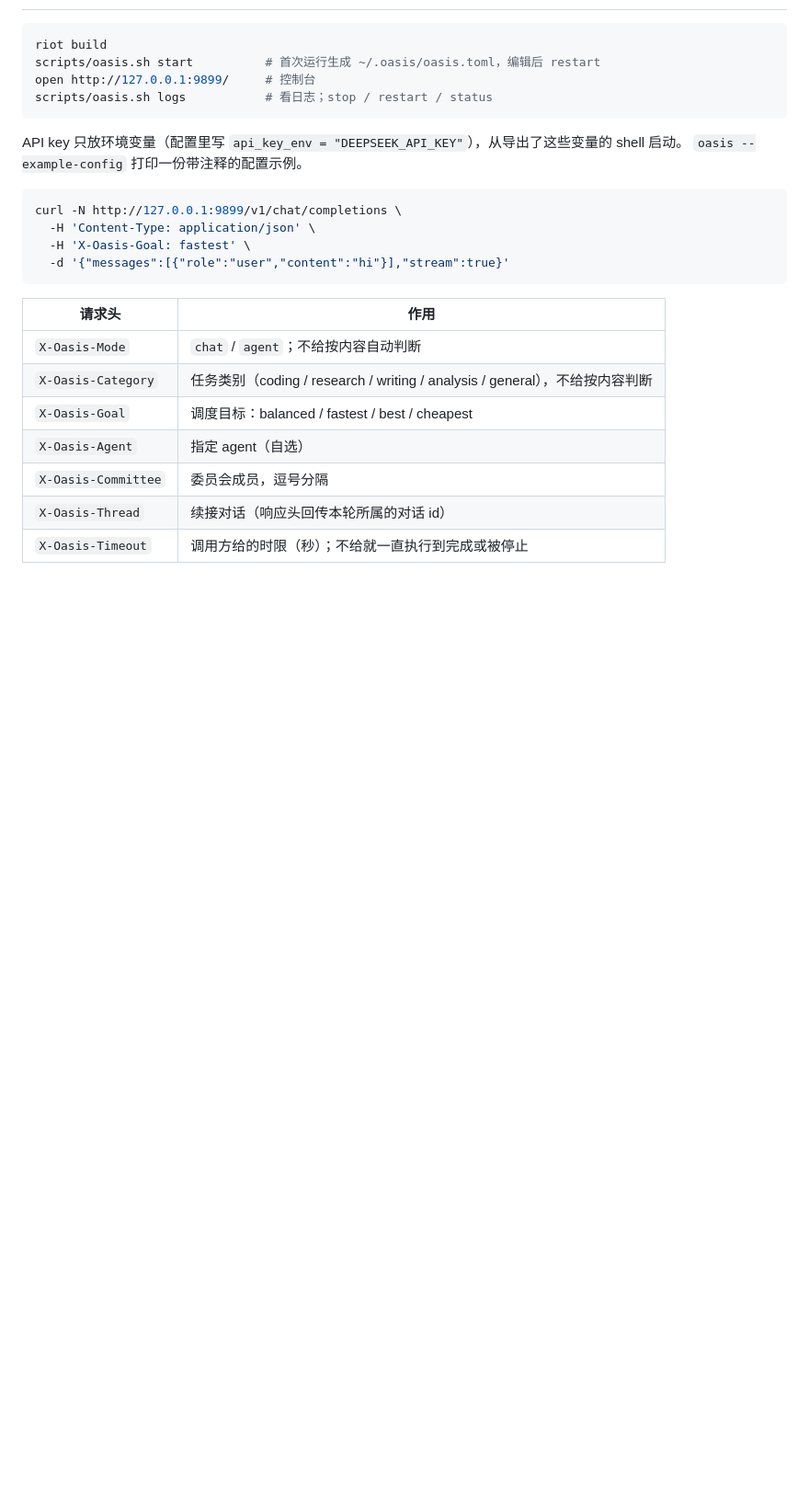
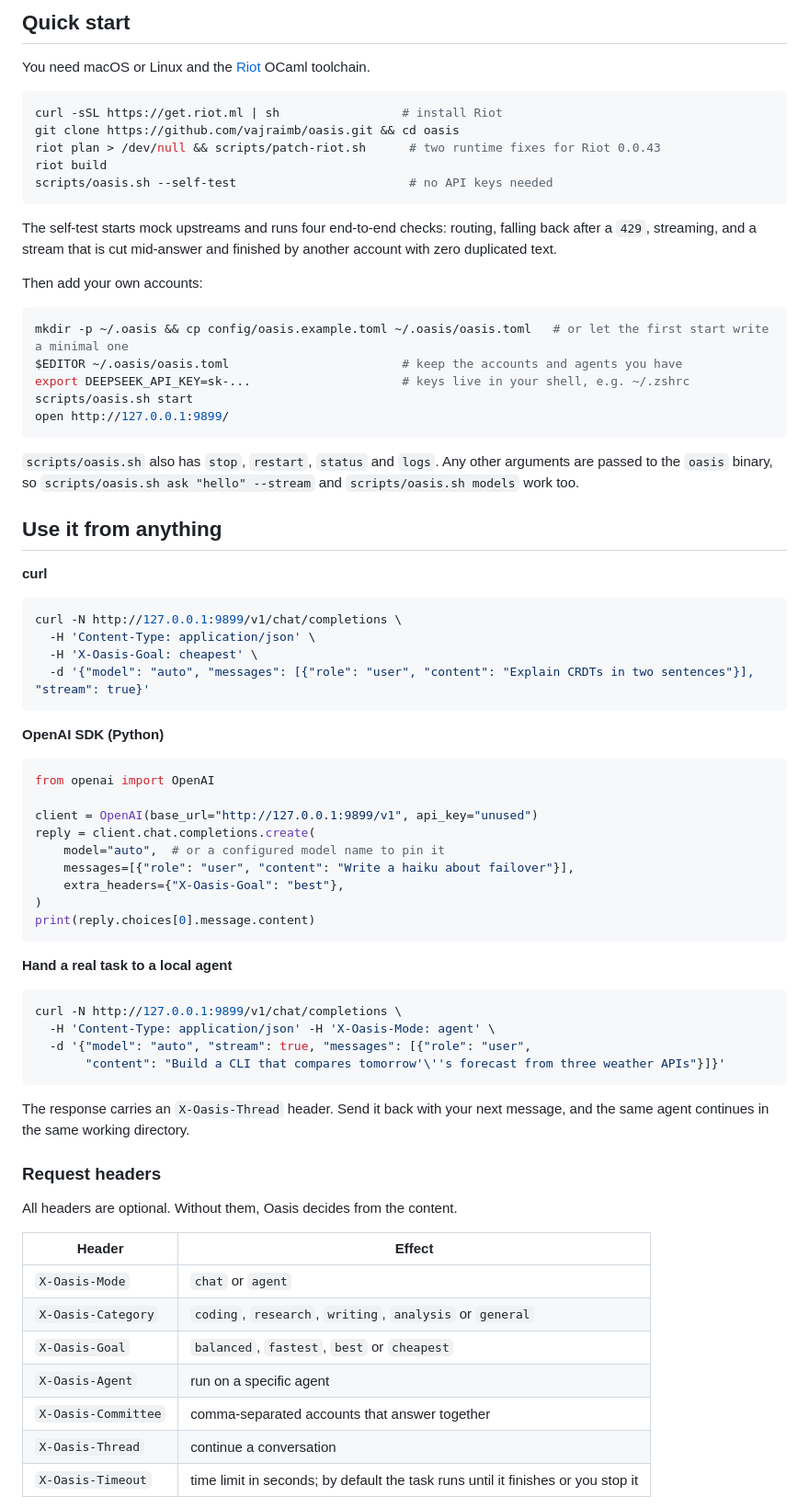
Before and after one commit to vajraimb/hello_riot, a Markdown page: README.md, the part around one of its changes. Shown at 92% size. GitHub-like rendering; blank space fills up the shorter version.

Commit message:
Bilingual README aimed at new users; example config; model "auto" lets Oasis route; oasis.sh passes other args to the binary
Co-authored-by: Cursor <cursoragent@cursor.com>

````diff
--- a/README.md
+++ b/README.md
@@ -16,28 +47,76 @@
+## Quick start
+
+You need macOS or Linux and the [Riot](https://github.com/leostera/riot) OCaml toolchain.
 
 ```bash
+curl -sSL https://get.riot.ml | sh                 # install Riot
+git clone https://github.com/vajraimb/oasis.git && cd oasis
+riot plan > /dev/null && scripts/patch-riot.sh      # two runtime fixes for Riot 0.0.43
 riot build
-scripts/oasis.sh start          # 首次运行生成 ~/.oasis/oasis.toml，编辑后 restart
-open http://127.0.0.1:9899/     # 控制台
-scripts/oasis.sh logs           # 看日志；stop / restart / status
+scripts/oasis.sh --self-test                        # no API keys needed
 ```
 
-API key 只放环境变量（配置里写 `api_key_env = "DEEPSEEK_API_KEY"`），从导出了这些变量的 shell 启动。
-`oasis --example-config` 打印一份带注释的配置示例。
+The self-test starts mock upstreams and runs four end-to-end checks: routing, falling back after a `429`, streaming, and a stream that is cut mid-answer and finished by another account with zero duplicated text.
+
+Then add your own accounts:
+
+```bash
+mkdir -p ~/.oasis && cp config/oasis.example.toml ~/.oasis/oasis.toml   # or let the first start write a minimal one
+$EDITOR ~/.oasis/oasis.toml                        # keep the accounts and agents you have
+export DEEPSEEK_API_KEY=sk-...                     # keys live in your shell, e.g. ~/.zshrc
+scripts/oasis.sh start
+open http://127.0.0.1:9899/
+```
+
+`scripts/oasis.sh` also has `stop`, `restart`, `status` and `logs`. Any other arguments are passed to the `oasis` binary, so `scripts/oasis.sh ask "hello" --stream` and `scripts/oasis.sh models` work too.
+
+## Use it from anything
+
+**curl**
 
 ```bash
 curl -N http://127.0.0.1:9899/v1/chat/completions \
   -H 'Content-Type: application/json' \
-  -H 'X-Oasis-Goal: fastest' \
-  -d '{"messages":[{"role":"user","content":"hi"}],"stream":true}'
+  -H 'X-Oasis-Goal: cheapest' \
+  -d '{"model": "auto", "messages": [{"role": "user", "content": "Explain CRDTs in two sentences"}], "stream": true}'
 ```
 
-| 请求头 | 作用 |
+**OpenAI SDK (Python)**
+
+```python
+from openai import OpenAI
+
+client = OpenAI(base_url="http://127.0.0.1:9899/v1", api_key="unused")
+reply = client.chat.completions.create(
+    model="auto",  # or a configured model name to pin it
+    messages=[{"role": "user", "content": "Write a haiku about failover"}],
+    extra_headers={"X-Oasis-Goal": "best"},
+)
+print(reply.choices[0].message.content)
+```
+
+**Hand a real task to a local agent**
+
+```bash
+curl -N http://127.0.0.1:9899/v1/chat/completions \
+  -H 'Content-Type: application/json' -H 'X-Oasis-Mode: agent' \
+  -d '{"model": "auto", "stream": true, "messages": [{"role": "user",
+       "content": "Build a CLI that compares tomorrow'\''s forecast from three weather APIs"}]}'
+```
+
+The response carries an `X-Oasis-Thread` header. Send it back with your next message, and the same agent continues in the same working directory.
+
+### Request headers
+
+All headers are optional. Without them, Oasis decides from the content.
+
+| Header | Effect |
 |---|---|
-| `X-Oasis-Mode` | `chat` / `agent`；不给按内容自动判断 |
-| `X-Oasis-Category` | 任务类别（coding / research / writing / analysis / general），不给按内容判断 |
-| `X-Oasis-Goal` | 调度目标：balanced / fastest / best / cheapest |
-| `X-Oasis-Agent` | 指定 agent（自选） |
-| `X-Oasis-Committee` | 委员会成员，逗号分隔 |
-| `X-Oasis-Thread` | 续接对话（响应头回传本轮所属的对话 id） |
-| `X-Oasis-Timeout` | 调用方给的时限（秒）；不给就一直执行到完成或被停止 |
+| `X-Oasis-Mode` | `chat` or `agent` |
+| `X-Oasis-Category` | `coding`, `research`, `writing`, `analysis` or `general` |
+| `X-Oasis-Goal` | `balanced`, `fastest`, `best` or `cheapest` |
+| `X-Oasis-Agent` | run on a specific agent |
+| `X-Oasis-Committee` | comma-separated accounts that answer together |
+| `X-Oasis-Thread` | continue a conversation |
+| `X-Oasis-Timeout` | time limit in seconds; by default the task runs until it finishes or you stop it |
 
````
Also changed, not shown: other parts of README.md (+80 -40 lines), README.zh-CN.md (added, +174 -0 lines), docs/images/agent-task.png (added), docs/images/committee.png (added), 5 other files.
